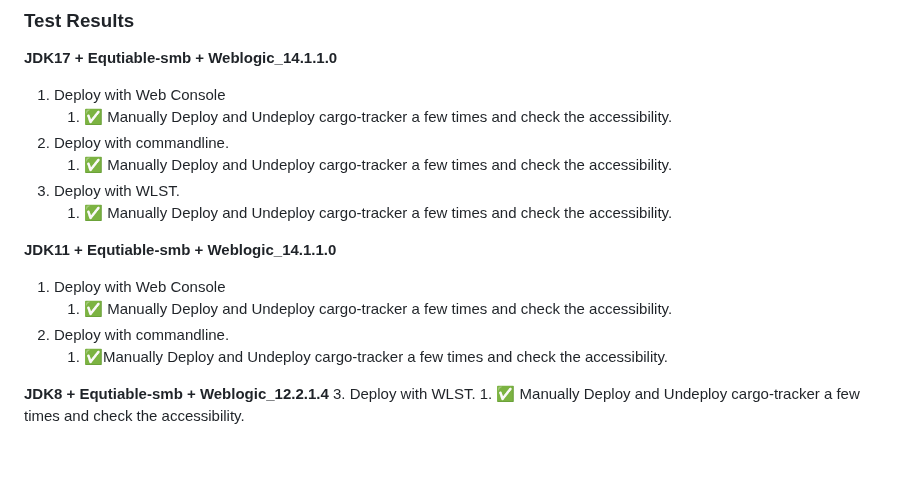
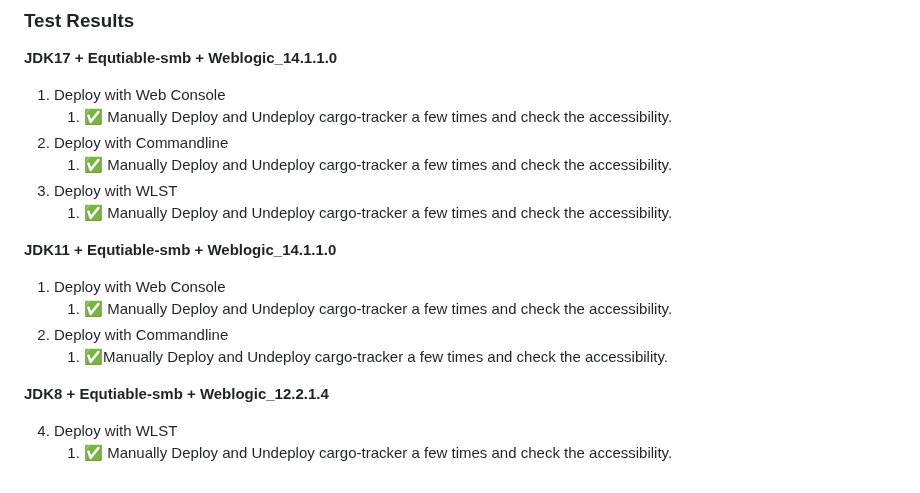
Before and after one commit to backwind1233/AzureDocs, a Markdown page: AzureJavaEE/Weblogic/Stresstest-Domain-On-PV-Weblogic-With-Cargo-tracker.md, the part around the change. Rendered like a GitHub page; blank space fills up the shorter version.

```diff
--- a/AzureJavaEE/Weblogic/Stresstest-Domain-On-PV-Weblogic-With-Cargo-tracker.md
+++ b/AzureJavaEE/Weblogic/Stresstest-Domain-On-PV-Weblogic-With-Cargo-tracker.md
@@ -117,18 +117,19 @@
 
 1. Deploy with Web Console
     1. ✅ Manually Deploy and Undeploy cargo-tracker a few times and check the accessibility.
-2. Deploy with commandline.
+2. Deploy with Commandline
     1. ✅ Manually Deploy and Undeploy cargo-tracker a few times and check the accessibility.
-3. Deploy with WLST.
+3. Deploy with WLST
     1. ✅ Manually Deploy and Undeploy cargo-tracker a few times and check the accessibility.
 
 **JDK11 + Equtiable-smb + Weblogic_14.1.1.0**
 
 1. Deploy with Web Console
     1. ✅ Manually Deploy and Undeploy cargo-tracker a few times and check the accessibility.
-2. Deploy with commandline.
+2. Deploy with Commandline
     1. ✅Manually Deploy and Undeploy cargo-tracker a few times and check the accessibility.
 
 **JDK8 + Equtiable-smb + Weblogic_12.2.1.4**
-3. Deploy with WLST.
+
+4. Deploy with WLST
     1. ✅ Manually Deploy and Undeploy cargo-tracker a few times and check the accessibility.
```
